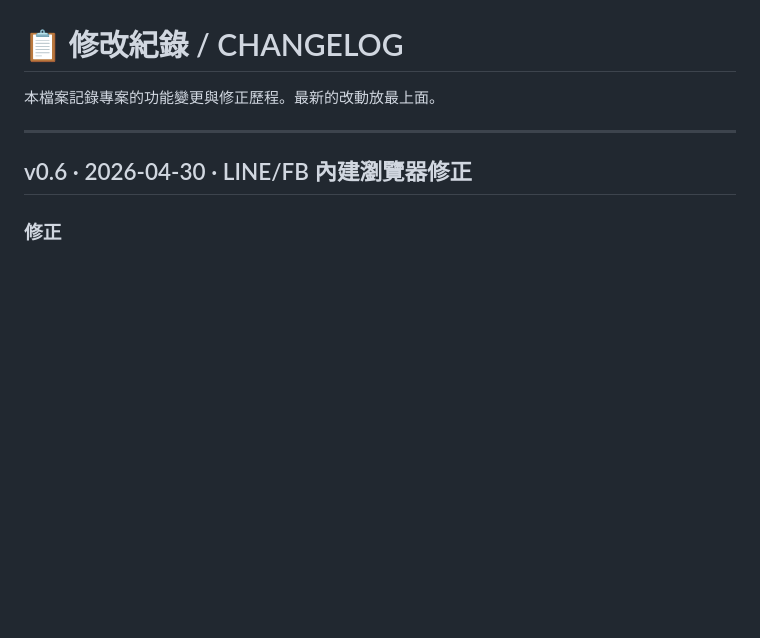
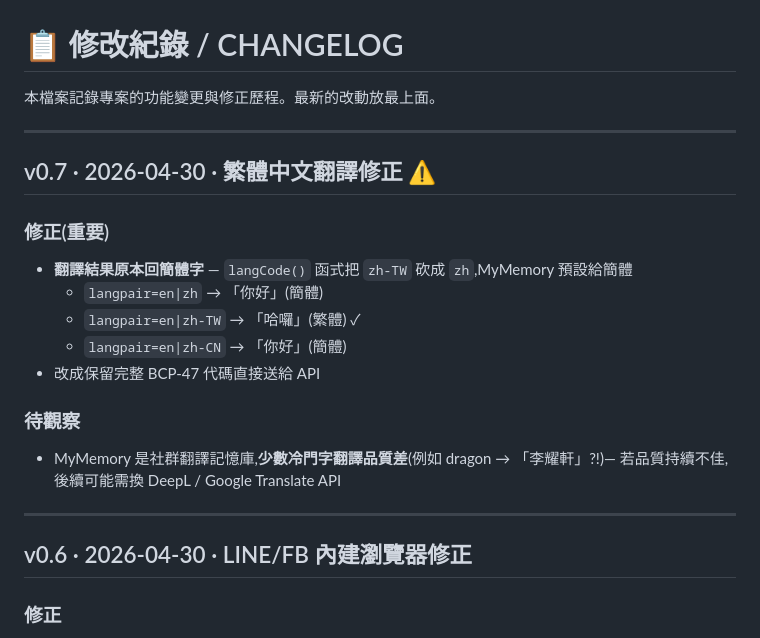
Before and after one commit to loin123-rgb/kid-english-vocab, a Markdown page: CHANGELOG.md, the part around the change. Rendered like a GitHub page; blank space fills up the shorter version.

Commit message:
CHANGELOG: document v0.7 Traditional Chinese fix

```diff
--- a/CHANGELOG.md
+++ b/CHANGELOG.md
@@ -1,6 +1,20 @@
 # 📋 修改紀錄 / CHANGELOG
 
 本檔案記錄專案的功能變更與修正歷程。最新的改動放最上面。
+
+---
+
+## v0.7 · 2026-04-30 · 繁體中文翻譯修正 ⚠️
+
+### 修正(重要)
+- **翻譯結果原本回簡體字** — `langCode()` 函式把 `zh-TW` 砍成 `zh`,MyMemory 預設給簡體
+  - `langpair=en|zh` → 「你好」(簡體)
+  - `langpair=en|zh-TW` → 「哈囉」(繁體) ✓
+  - `langpair=en|zh-CN` → 「你好」(簡體)
+- 改成保留完整 BCP-47 代碼直接送給 API
+
+### 待觀察
+- MyMemory 是社群翻譯記憶庫,**少數冷門字翻譯品質差**(例如 dragon → 「李耀軒」?!)— 若品質持續不佳,後續可能需換 DeepL / Google Translate API
 
 ---
 
```
